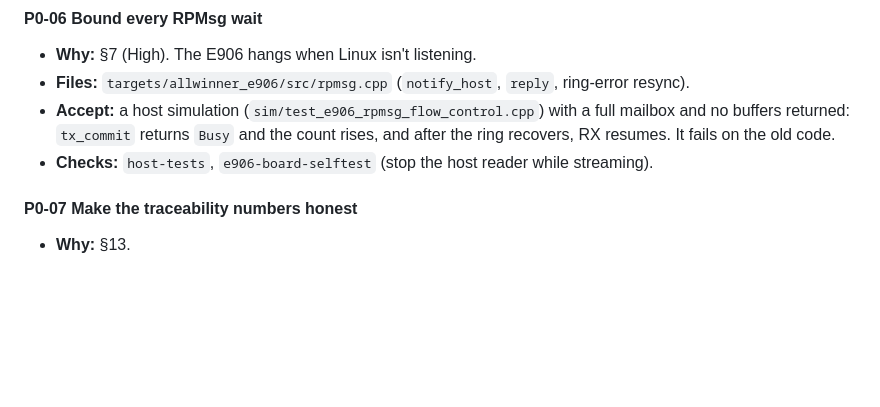
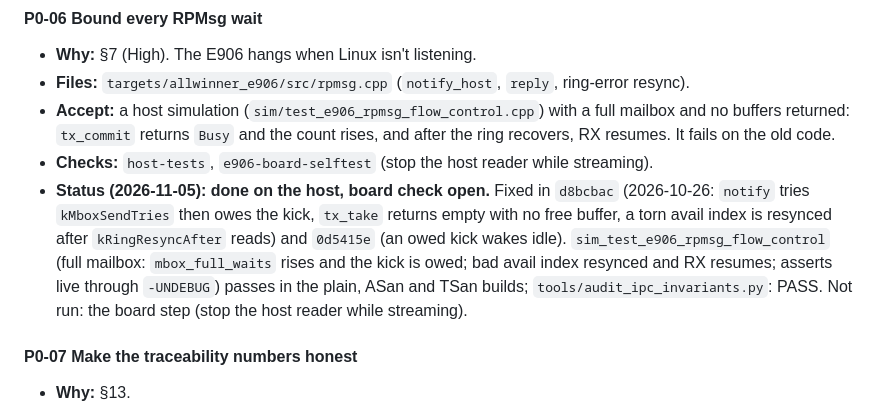
Before and after one commit to tcmichals/AbstractX, a Markdown page: docs/reviews/2026-10-22-handoff-todo.md, the part around the change. Rendered like a GitHub page; blank space fills up the shorter version.

Commit message:
docs(reviews): P0-06 done on the host (d8bcbac, 0d5415e); board step still open
Every RPMsg wait was bounded in d8bcbac; the owed kick wakes idle since 0d5415e.
Re-checked today:
  ctest -R rpmsg_flow_control in build_host / build_asan / build_tsan
    (setarch -R): sim_test_e906_rpmsg_flow_control Passed in all three
  python3 tools/audit_ipc_invariants.py: [PASS] IPC transport invariants hold
  sim/CMakeLists.txt keeps assert() live (-UNDEBUG)

Not checked: the e906-board-selftest step (stop the host reader while
streaming); no board connected.

```diff
--- a/docs/reviews/2026-10-22-handoff-todo.md
+++ b/docs/reviews/2026-10-22-handoff-todo.md
@@ -542,6 +542,13 @@ Severity tags refer to the system review.
 - **Files:** `targets/allwinner_e906/src/rpmsg.cpp` (`notify_host`, `reply`, ring-error resync).
 - **Accept:** a host simulation (`sim/test_e906_rpmsg_flow_control.cpp`) with a full mailbox and no buffers returned: `tx_commit` returns `Busy` and the count rises, and after the ring recovers, RX resumes. It fails on the old code.
 - **Checks:** `host-tests`, `e906-board-selftest` (stop the host reader while streaming).
+- **Status (2026-11-05): done on the host, board check open.** Fixed in `d8bcbac` (2026-10-26:
+  `notify` tries `kMboxSendTries` then owes the kick, `tx_take` returns empty with no free buffer,
+  a torn avail index is resynced after `kRingResyncAfter` reads) and `0d5415e` (an owed kick wakes
+  idle). `sim_test_e906_rpmsg_flow_control` (full mailbox: `mbox_full_waits` rises and the kick is
+  owed; bad avail index resynced and RX resumes; asserts live through `-UNDEBUG`) passes in the
+  plain, ASan and TSan builds; `tools/audit_ipc_invariants.py`: PASS. Not run: the board step (stop
+  the host reader while streaming).
 
 #### P0-07 Make the traceability numbers honest
 - **Why:** §13.
```
